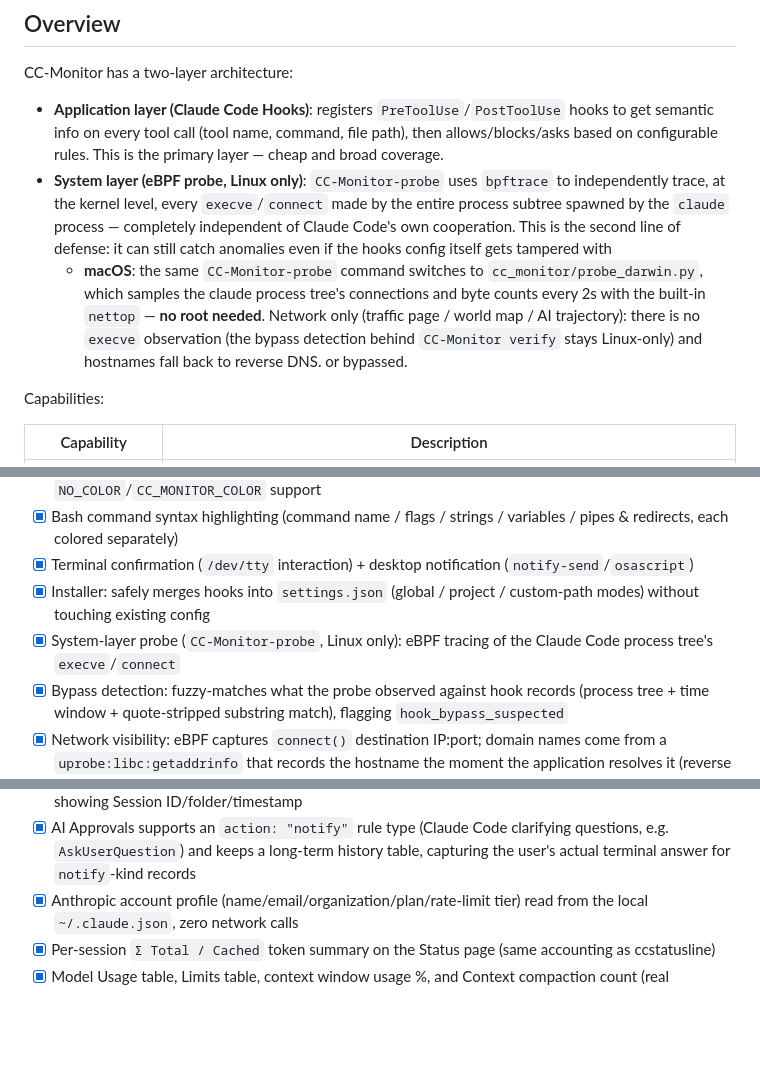
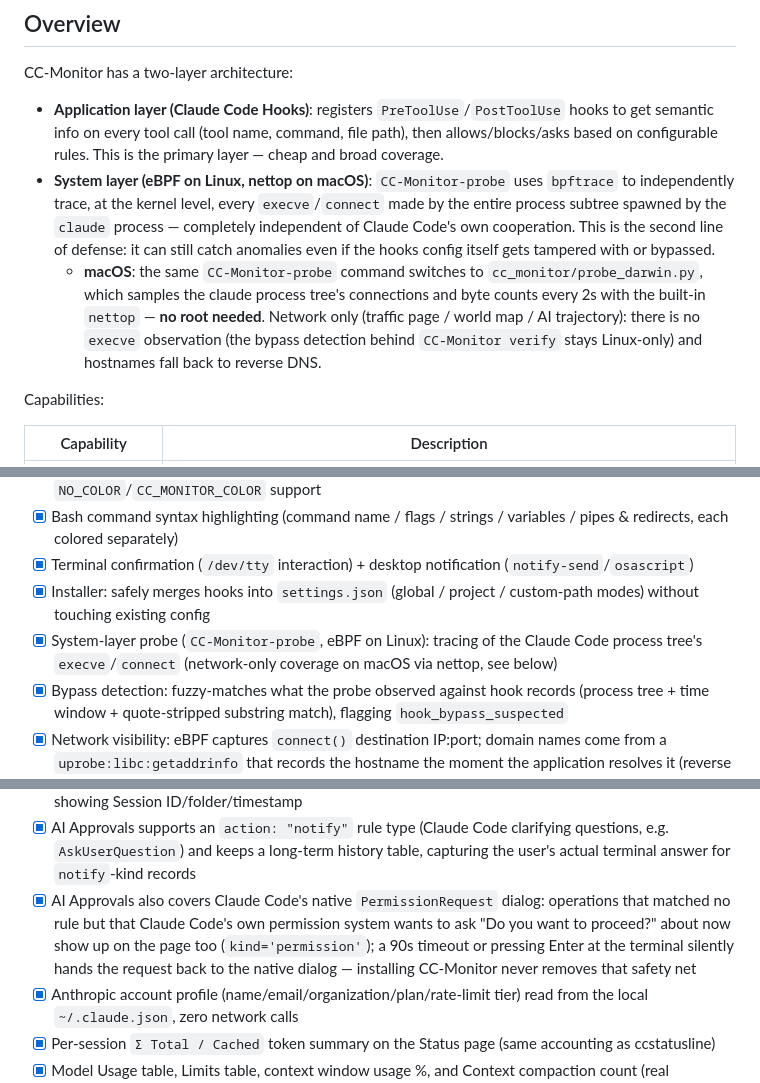
Before and after one commit to cn0xroot/CC-Monitor, a Markdown page: README.md, 3 parts joined by grey strips. Rendered like a GitHub page; blank space fills up the shorter version.

Commit message:
docs: fix stale/broken README content found while auditing macOS status
- Removed a TODO item claiming "no clickable GUI allow/deny dialog for
  high-risk operations" — AI Approvals has been exactly that for a
  while; the line predates the feature and was never removed.
- Added a dedicated Implemented bullet for the PermissionRequest
  native-dialog mirroring (previously only mentioned in passing inside
  the macOS bullet, which made it look macOS-only when it's not).
- Fixed a sentence the macOS nettop-probe bullet got spliced into
  mid-way ("...gets tampered with" / [macOS bullet] / "or bypassed."),
  leaving "or bypassed." as an orphaned fragment in the English README.
- Relabeled "System-layer probe ... Linux only" / "仅 Linux" — the
  command itself now runs on macOS too (nettop, network-only); only
  the execve-level eBPF tracing remains Linux-specific.

```diff
--- a/README.md
+++ b/README.md
@@ -221,16 +221,16 @@ CC-Monitor has a two-layer architecture:
 - **Application layer (Claude Code Hooks)**: registers `PreToolUse`/`PostToolUse` hooks to get
   semantic info on every tool call (tool name, command, file path), then allows/blocks/asks based
   on configurable rules. This is the primary layer — cheap and broad coverage.
-- **System layer (eBPF probe, Linux only)**: `CC-Monitor-probe` uses `bpftrace` to independently trace,
-  at the kernel level, every `execve`/`connect` made by the entire process subtree spawned by the
-  `claude` process — completely independent of Claude Code's own cooperation. This is the second
-  line of defense: it can still catch anomalies even if the hooks config itself gets tampered with
+- **System layer (eBPF on Linux, nettop on macOS)**: `CC-Monitor-probe` uses `bpftrace` to
+  independently trace, at the kernel level, every `execve`/`connect` made by the entire process
+  subtree spawned by the `claude` process — completely independent of Claude Code's own
+  cooperation. This is the second line of defense: it can still catch anomalies even if the
+  hooks config itself gets tampered with or bypassed.
   - **macOS**: the same `CC-Monitor-probe` command switches to `cc_monitor/probe_darwin.py`, which
     samples the claude process tree's connections and byte counts every 2s with the built-in
     `nettop` — **no root needed**. Network only (traffic page / world map / AI trajectory): there
     is no `execve` observation (the bypass detection behind `CC-Monitor verify` stays Linux-only)
     and hostnames fall back to reverse DNS.
-  or bypassed.
 
 Capabilities:
 
@@ -475,7 +475,7 @@ For exactly what shipped in each version, see [CHANGELOG.en.md](./CHANGELOG.en.m
 - [x] Bash command syntax highlighting (command name / flags / strings / variables / pipes & redirects, each colored separately)
 - [x] Terminal confirmation (`/dev/tty` interaction) + desktop notification (`notify-send`/`osascript`)
 - [x] Installer: safely merges hooks into `settings.json` (global / project / custom-path modes) without touching existing config
-- [x] System-layer probe (`CC-Monitor-probe`, Linux only): eBPF tracing of the Claude Code process tree's `execve`/`connect`
+- [x] System-layer probe (`CC-Monitor-probe`, eBPF on Linux): tracing of the Claude Code process tree's `execve`/`connect` (network-only coverage on macOS via nettop, see below)
 - [x] Bypass detection: fuzzy-matches what the probe observed against hook records (process tree + time window + quote-stripped substring match), flagging `hook_bypass_suspected`
 - [x] Network visibility: eBPF captures `connect()` destination IP:port; domain names come from
       a `uprobe:libc:getaddrinfo` that records the hostname the moment the application resolves
@@ -485,6 +485,11 @@ For exactly what shipped in each version, see [CHANGELOG.en.md](./CHANGELOG.en.m
 - [x] Claude Code identity check: cross-platform (`ps`) detection of which OS user every `claude` process runs as, flagged when it differs from the Web UI's own user
 - [x] Four Home stat cards — tool calls, MCP calls, Skill calls, AI trajectory — all with click-through drilldowns showing Session ID/folder/timestamp
 - [x] AI Approvals supports an `action: "notify"` rule type (Claude Code clarifying questions, e.g. `AskUserQuestion`) and keeps a long-term history table, capturing the user's actual terminal answer for `notify`-kind records
+- [x] AI Approvals also covers Claude Code's native `PermissionRequest` dialog: operations that
+      matched no rule but that Claude Code's own permission system wants to ask "Do you want to
+      proceed?" about now show up on the page too (`kind='permission'`); a 90s timeout or
+      pressing Enter at the terminal silently hands the request back to the native dialog —
+      installing CC-Monitor never removes that safety net
 - [x] Anthropic account profile (name/email/organization/plan/rate-limit tier) read from the local `~/.claude.json`, zero network calls
 - [x] Per-session `Σ Total / Cached` token summary on the Status page (same accounting as ccstatusline)
 - [x] Model Usage table, Limits table, context window usage %, and Context compaction count (real detection, not an estimate) on the Status page
```
Also changed, not shown: other parts of README.md (+0 -2 lines), README.zh-CN.md (+5 -3 lines).
